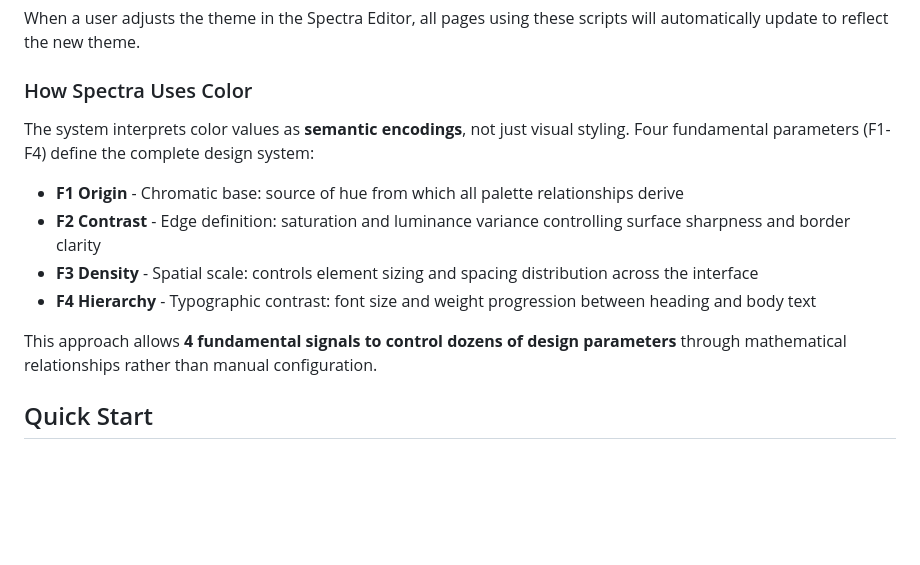
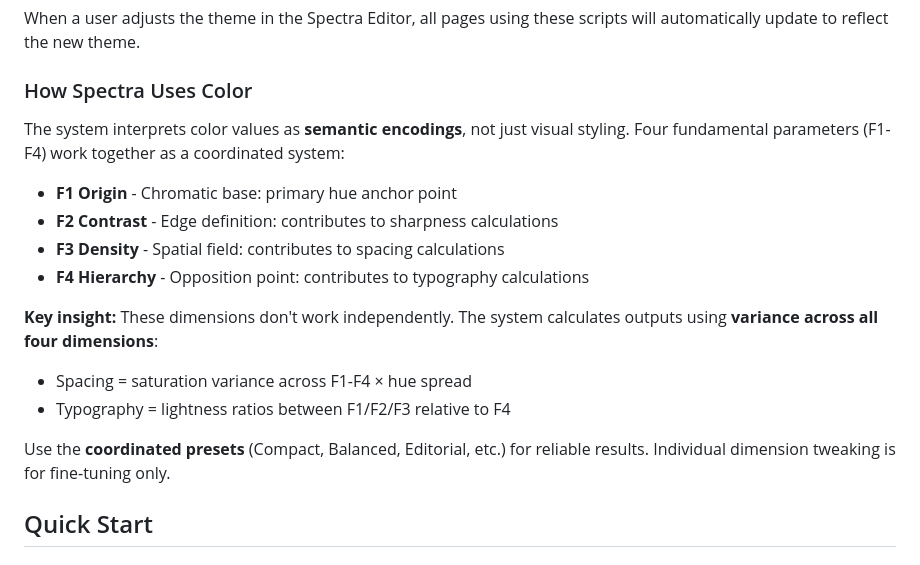
Before and after one commit to nickcottrell/haberdash, a Markdown page: README.md, the part around the change. Drawn GitHub-style; blank space fills up the shorter version.

Commit message:
Clarify Spectra works on coordinated 4D presets
- Emphasize dimensions work together via variance calculations
- Document that spacing = sat variance × hue spread across all 4
- Document that typography = lightness ratios across all 4
- Guide users to coordinated presets (Compact/Balanced/Editorial)
- Clarify individual sliders are for fine-tuning only

🤖 Generated with [Claude Code](https://claude.com/claude-code)

Co-Authored-By: Claude <noreply@anthropic.com>

```diff
--- a/README.md
+++ b/README.md
@@ -62,14 +62,18 @@ When a user adjusts the theme in the Spectra Editor, all pages using these scrip
 
 ### How Spectra Uses Color
 
-The system interprets color values as **semantic encodings**, not just visual styling. Four fundamental parameters (F1-F4) define the complete design system:
+The system interprets color values as **semantic encodings**, not just visual styling. Four fundamental parameters (F1-F4) work together as a coordinated system:
 
-- **F1 Origin** - Chromatic base: source of hue from which all palette relationships derive
-- **F2 Contrast** - Edge definition: saturation and luminance variance controlling surface sharpness and border clarity
-- **F3 Density** - Spatial scale: controls element sizing and spacing distribution across the interface
-- **F4 Hierarchy** - Typographic contrast: font size and weight progression between heading and body text
+- **F1 Origin** - Chromatic base: primary hue anchor point
+- **F2 Contrast** - Edge definition: contributes to sharpness calculations
+- **F3 Density** - Spatial field: contributes to spacing calculations
+- **F4 Hierarchy** - Opposition point: contributes to typography calculations
 
-This approach allows **4 fundamental signals to control dozens of design parameters** through mathematical relationships rather than manual configuration.
+**Key insight:** These dimensions don't work independently. The system calculates outputs using **variance across all four dimensions**:
+- Spacing = saturation variance across F1-F4 × hue spread
+- Typography = lightness ratios between F1/F2/F3 relative to F4
+
+Use the **coordinated presets** (Compact, Balanced, Editorial, etc.) for reliable results. Individual dimension tweaking is for fine-tuning only.
 
 ## Quick Start
 
```
